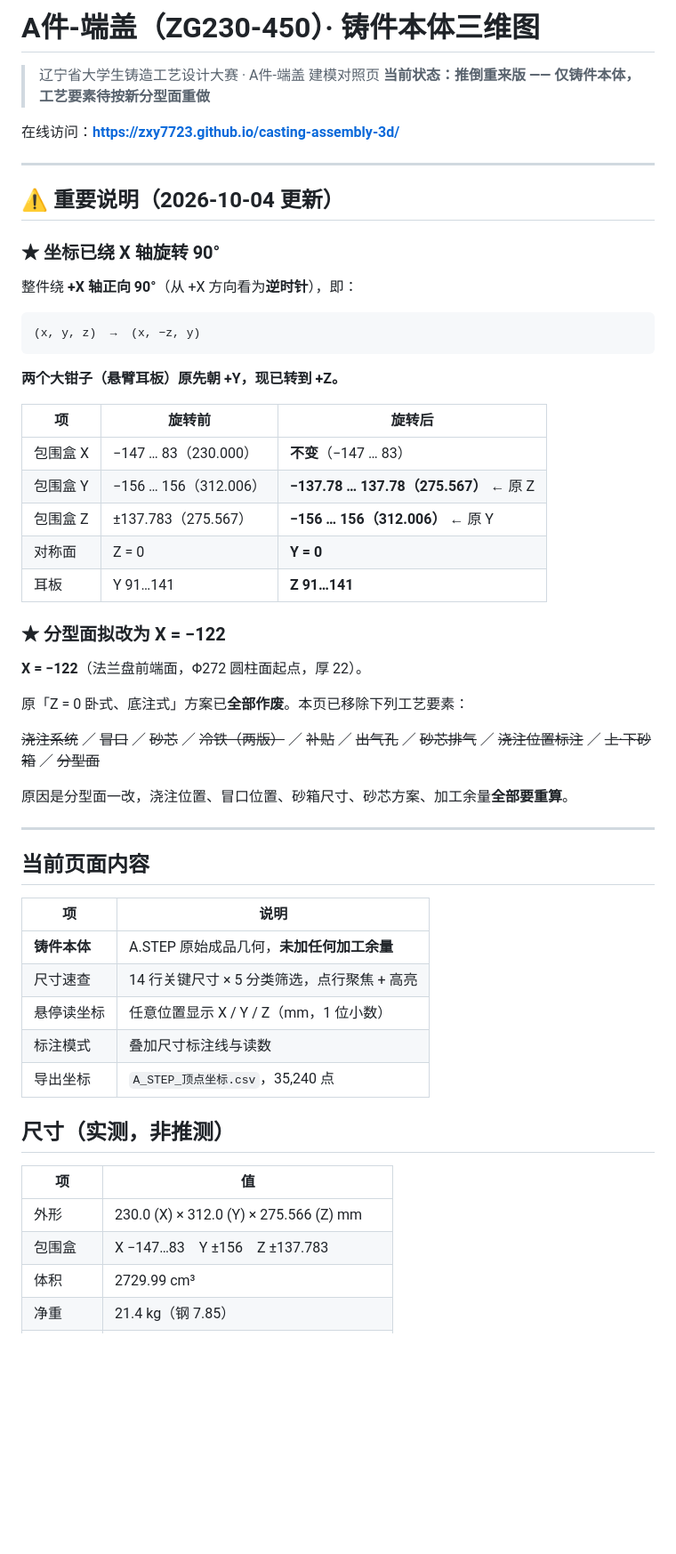
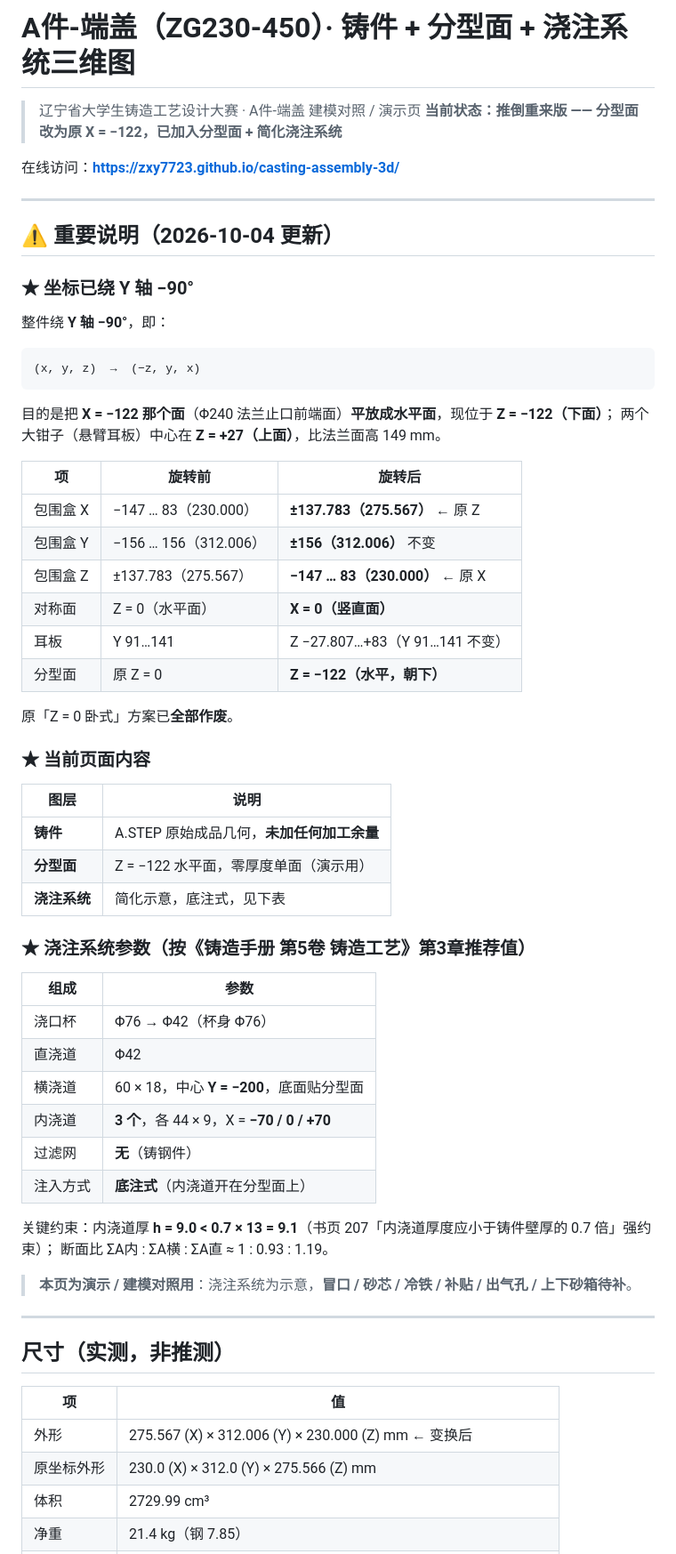
Before and after one commit to zxy7723/casting-assembly-3d, a Markdown page: README.md, the part around one of its changes. Shown at 89% size. Rendered like a GitHub page; blank space fills up the shorter version.

````diff
--- a/README.md
+++ b/README.md
@@ -1,7 +1,7 @@
-# A件-端盖（ZG230-450）· 铸件本体三维图
+# A件-端盖（ZG230-450）· 铸件 + 分型面 + 浇注系统三维图
 
-> 辽宁省大学生铸造工艺设计大赛 · A件-端盖 建模对照页
-> **当前状态：推倒重来版 —— 仅铸件本体，工艺要素待按新分型面重做**
+> 辽宁省大学生铸造工艺设计大赛 · A件-端盖 建模对照 / 演示页
+> **当前状态：推倒重来版 —— 分型面改为原 X = −122，已加入分型面 + 简化浇注系统**
 
 在线访问：**https://zxy7723.github.io/casting-assembly-3d/**
 
@@ -9,52 +9,59 @@
 
 ## ⚠️ 重要说明（2026-10-04 更新）
 
-### ★ 坐标已绕 X 轴旋转 90°
+### ★ 坐标已绕 Y 轴 −90°
 
-整件绕 **+X 轴正向 90°**（从 +X 方向看为**逆时针**），即：
+整件绕 **Y 轴 −90°**，即：
 
 ```
-(x, y, z)  →  (x, −z, y)
+(x, y, z)  →  (−z, y, x)
 ```
 
-**两个大钳子（悬臂耳板）原先朝 +Y，现已转到 +Z。**
+目的是把 **X = −122 那个面**（Φ240 法兰止口前端面）**平放成水平面**，现位于 **Z = −122（下面）**；
+两个大钳子（悬臂耳板）中心在 **Z = +27（上面）**，比法兰面高 149 mm。
 
 | 项 | 旋转前 | 旋转后 |
 |---|---|---|
-| 包围盒 X | −147 … 83（230.000） | **不变**（−147 … 83） |
-| 包围盒 Y | −156 … 156（312.006） | **−137.78 … 137.78（275.567）** ← 原 Z |
-| 包围盒 Z | ±137.783（275.567） | **−156 … 156（312.006）** ← 原 Y |
-| 对称面 | Z = 0 | **Y = 0** |
-| 耳板 | Y 91…141 | **Z 91…141** |
+| 包围盒 X | −147 … 83（230.000） | **±137.783（275.567）** ← 原 Z |
+| 包围盒 Y | −156 … 156（312.006） | **±156（312.006）** 不变 |
+| 包围盒 Z | ±137.783（275.567） | **−147 … 83（230.000）** ← 原 X |
+| 对称面 | Z = 0（水平面） | **X = 0（竖直面）** |
+| 耳板 | Y 91…141 | Z −27.807…+83（Y 91…141 不变） |
+| 分型面 | 原 Z = 0 | **Z = −122（水平，朝下）** |
 
-### ★ 分型面拟改为 X = −122
+原「Z = 0 卧式」方案已**全部作废**。
 
-**X = −122**（法兰盘前端面，Φ272 圆柱面起点，厚 22）。
+### ★ 当前页面内容
 
-原「Z = 0 卧式、底注式」方案已**全部作废**。本页已移除下列工艺要素：
+| 图层 | 说明 |
+|---|---|
+| **铸件** | A.STEP 原始成品几何，**未加任何加工余量** |
+| **分型面** | Z = −122 水平面，零厚度单面（演示用） |
+| **浇注系统** | 简化示意，底注式，见下表 |
 
-~~浇注系统~~ ／ ~~冒口~~ ／ ~~砂芯~~ ／ ~~冷铁（两版）~~ ／ ~~补贴~~ ／
-~~出气孔~~ ／ ~~砂芯排气~~ ／ ~~浇注位置标注~~ ／ ~~上·下砂箱~~ ／ ~~分型面~~
+### ★ 浇注系统参数（按《铸造手册 第5卷 铸造工艺》第3章推荐值）
 
-原因是分型面一改，浇注位置、冒口位置、砂箱尺寸、砂芯方案、加工余量**全部要重算**。
+| 组成 | 参数 |
+|---|---|
+| 浇口杯 | Φ76 → Φ42（杯身 Φ76） |
+| 直浇道 | Φ42 |
+| 横浇道 | 60 × 18，中心 **Y = −200**，底面贴分型面 |
+| 内浇道 | **3 个**，各 44 × 9，X = **−70 / 0 / +70** |
+| 过滤网 | **无**（铸钢件） |
+| 注入方式 | **底注式**（内浇道开在分型面上） |
+
+关键约束：内浇道厚 **h = 9.0 < 0.7 × 13 = 9.1**（书页 207「内浇道厚度应小于铸件壁厚的 0.7 倍」强约束）；
+断面比 ΣA内 : ΣA横 : ΣA直 ≈ 1 : 0.93 : 1.19。
+
+> **本页为演示 / 建模对照用**：浇注系统为示意，**冒口 / 砂芯 / 冷铁 / 补贴 / 出气孔 / 上下砂箱待补**。
 
 ---
-
-## 当前页面内容
-
-| 项 | 说明 |
-|---|---|
-| **铸件本体** | A.STEP 原始成品几何，**未加任何加工余量** |
-| 尺寸速查 | 14 行关键尺寸 × 5 分类筛选，点行聚焦 + 高亮 |
-| 悬停读坐标 | 任意位置显示 X / Y / Z（mm，1 位小数） |
-| 标注模式 | 叠加尺寸标注线与读数 |
-| 导出坐标 | `A_STEP_顶点坐标.csv`，35,240 点 |
 
 ## 尺寸（实测，非推测）
 
 | 项 | 值 |
 |---|---|
-| 外形 | 230.0 (X) × 312.0 (Y) × 275.566 (Z) mm |
-| 包围盒 | X −147…83　Y ±156　Z ±137.783 |
+| 外形 | 275.567 (X) × 312.006 (Y) × 230.000 (Z) mm ← 变换后 |
+| 原坐标外形 | 230.0 (X) × 312.0 (Y) × 275.566 (Z) mm |
 | 体积 | 2729.99 cm³ |
 | 净重 | 21.4 kg（钢 7.85） |
````
Also changed, not shown: other parts of README.md (+14 -8 lines).
